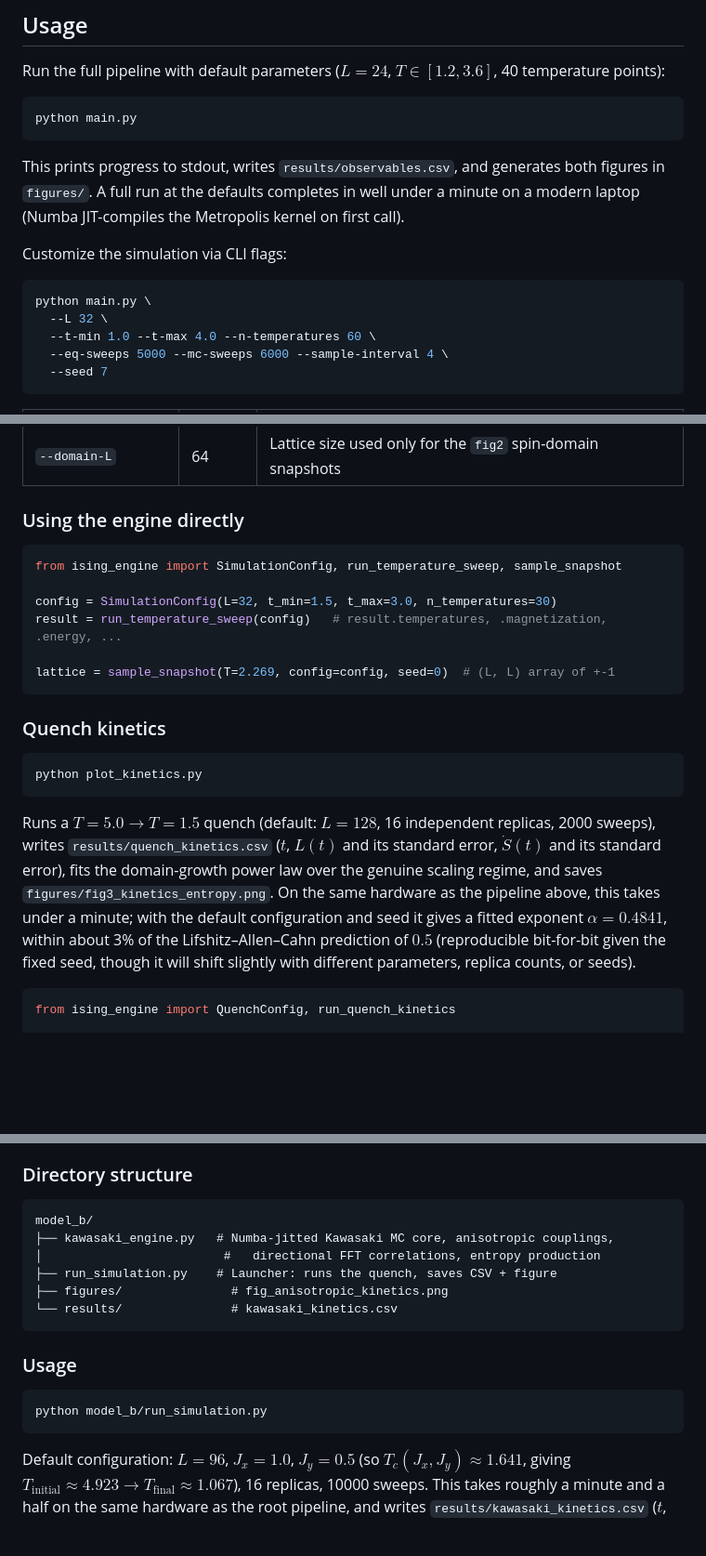
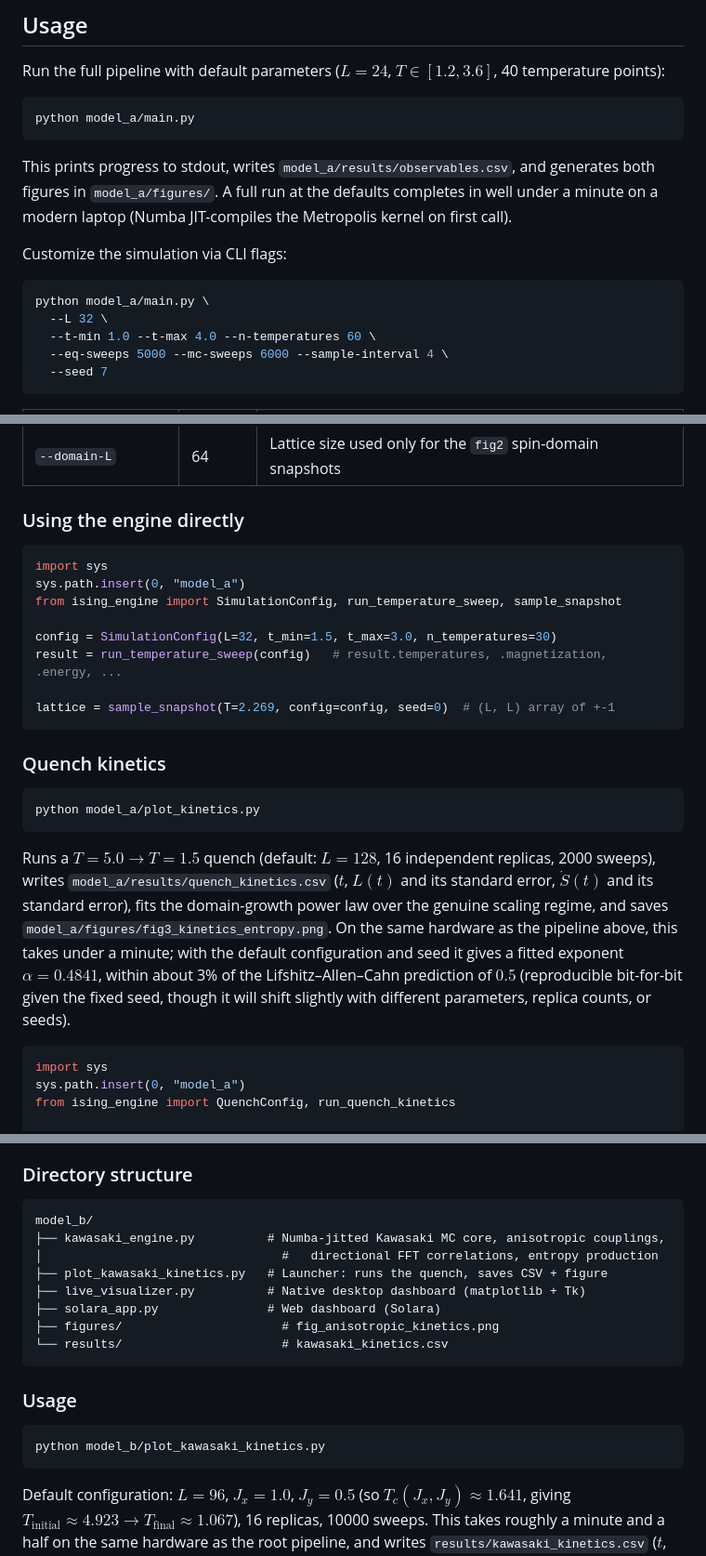
Before and after one commit to djangothompson12-alt/ising-monte-carlo, a Markdown page: README.md, 3 parts joined by grey strips. Shown at 93% size. GitHub-like rendering; blank space fills up the shorter version.

````diff
--- a/README.md
+++ b/README.md
@@ -139,15 +143,15 @@ pip install -r requirements.txt
 Run the full pipeline with default parameters ($L=24$, $T \in [1.2, 3.6]$, 40 temperature points):
 
 ```bash
-python main.py
+python model_a/main.py
 ```
 
-This prints progress to stdout, writes `results/observables.csv`, and generates both figures in `figures/`. A full run at the defaults completes in well under a minute on a modern laptop (Numba JIT-compiles the Metropolis kernel on first call).
+This prints progress to stdout, writes `model_a/results/observables.csv`, and generates both figures in `model_a/figures/`. A full run at the defaults completes in well under a minute on a modern laptop (Numba JIT-compiles the Metropolis kernel on first call).
 
 Customize the simulation via CLI flags:
 
 ```bash
-python main.py \
+python model_a/main.py \
   --L 32 \
   --t-min 1.0 --t-max 4.0 --n-temperatures 60 \
   --eq-sweeps 5000 --mc-sweeps 6000 --sample-interval 4 \
@@ -169,6 +173,8 @@ python main.py \
 ### Using the engine directly
 
 ```python
+import sys
+sys.path.insert(0, "model_a")
 from ising_engine import SimulationConfig, run_temperature_sweep, sample_snapshot
 
 config = SimulationConfig(L=32, t_min=1.5, t_max=3.0, n_temperatures=30)
@@ -180,12 +186,14 @@ lattice = sample_snapshot(T=2.269, config=config, seed=0)  # (L, L) array of +-1
 ### Quench kinetics
 
 ```bash
-python plot_kinetics.py
+python model_a/plot_kinetics.py
 ```
 
-Runs a $T=5.0 \to T=1.5$ quench (default: $L=128$, 16 independent replicas, 2000 sweeps), writes `results/quench_kinetics.csv` ($t$, $L(t)$ and its standard error, $\dot{S}(t)$ and its standard error), fits the domain-growth power law over the genuine scaling regime, and saves `figures/fig3_kinetics_entropy.png`. On the same hardware as the pipeline above, this takes under a minute; with the default configuration and seed it gives a fitted exponent $\alpha = 0.4841$, within about 3% of the Lifshitz–Allen–Cahn prediction of $0.5$ (reproducible bit-for-bit given the fixed seed, though it will shift slightly with different parameters, replica counts, or seeds).
+Runs a $T=5.0 \to T=1.5$ quench (default: $L=128$, 16 independent replicas, 2000 sweeps), writes `model_a/results/quench_kinetics.csv` ($t$, $L(t)$ and its standard error, $\dot{S}(t)$ and its standard error), fits the domain-growth power law over the genuine scaling regime, and saves `model_a/figures/fig3_kinetics_entropy.png`. On the same hardware as the pipeline above, this takes under a minute; with the default configuration and seed it gives a fitted exponent $\alpha = 0.4841$, within about 3% of the Lifshitz–Allen–Cahn prediction of $0.5$ (reproducible bit-for-bit given the fixed seed, though it will shift slightly with different parameters, replica counts, or seeds).
 
 ```python
+import sys
+sys.path.insert(0, "model_a")
 from ising_engine import QuenchConfig, run_quench_kinetics
 
 config = QuenchConfig(L=64, T_initial=5.0, T_final=1.5, n_replicas=8, max_sweeps=1000)
@@ -239,17 +247,19 @@ The exchange energy-change formula and magnetization conservation were both chec
 
 ```
 model_b/
-├── kawasaki_engine.py   # Numba-jitted Kawasaki MC core, anisotropic couplings,
-│                         #   directional FFT correlations, entropy production
-├── run_simulation.py    # Launcher: runs the quench, saves CSV + figure
-├── figures/               # fig_anisotropic_kinetics.png
-└── results/               # kawasaki_kinetics.csv
+├── kawasaki_engine.py          # Numba-jitted Kawasaki MC core, anisotropic couplings,
+│                                 #   directional FFT correlations, entropy production
+├── plot_kawasaki_kinetics.py   # Launcher: runs the quench, saves CSV + figure
+├── live_visualizer.py          # Native desktop dashboard (matplotlib + Tk)
+├── solara_app.py               # Web dashboard (Solara)
+├── figures/                      # fig_anisotropic_kinetics.png
+└── results/                      # kawasaki_kinetics.csv
 ```
 
 ### Usage
 
 ```bash
-python model_b/run_simulation.py
+python model_b/plot_kawasaki_kinetics.py
 ```
 
 Default configuration: $L=96$, $J_x=1.0$, $J_y=0.5$ (so $T_c(J_x,J_y) \approx 1.641$, giving $T_{\text{initial}} \approx 4.923 \to T_{\text{final}} \approx 1.067$), 16 replicas, 10000 sweeps. This takes roughly a minute and a half on the same hardware as the root pipeline, and writes `results/kawasaki_kinetics.csv` ($t$, $L_x(t)$, $L_y(t)$, $\dot{S}(t)$, all with standard errors) plus `figures/fig_anisotropic_kinetics.png`.
````
Also changed, not shown: other parts of README.md (+31 -17 lines), CLAUDE.md (+65 -33 lines), figures/fig_comparative_scaling.png (added), model_a/figures/fig1_phase_transitions.png (renamed from figures/fig1_phase_transitions.png), model_a/figures/fig2_spin_domains.png (renamed from figures/fig2_spin_domains.png), model_a/figures/fig3_kinetics_entropy.png (renamed from figures/fig3_kinetics_entropy.png), 18 other files.
